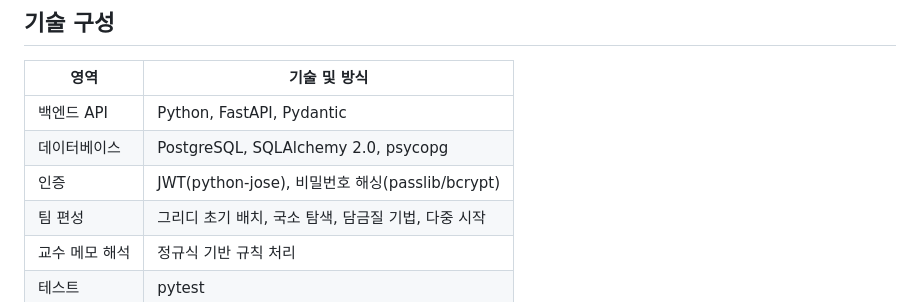
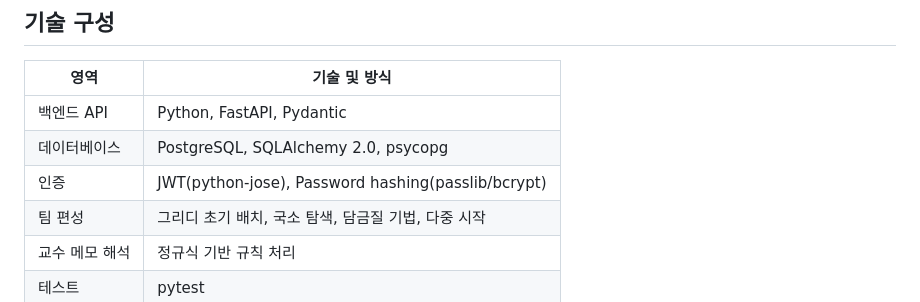
Before and after one commit to NAHCEEH/SWing_AI_Engine, a Markdown page: README.md, the part around the change. Drawn GitHub-style.

```diff
--- a/README.md
+++ b/README.md
@@ -23,7 +23,7 @@ TeamFit은 학생의 희망 역할, 가용 시간, 협업 성향과 전공 정
 | --- | --- |
 | 백엔드 API | Python, FastAPI, Pydantic |
 | 데이터베이스 | PostgreSQL, SQLAlchemy 2.0, psycopg |
-| 인증 | JWT(python-jose), 비밀번호 해싱(passlib/bcrypt) |
+| 인증 | JWT(python-jose), Password hashing(passlib/bcrypt) |
 | 팀 편성 | 그리디 초기 배치, 국소 탐색, 담금질 기법, 다중 시작 |
 | 교수 메모 해석 | 정규식 기반 규칙 처리 |
 | 테스트 | pytest |
```
